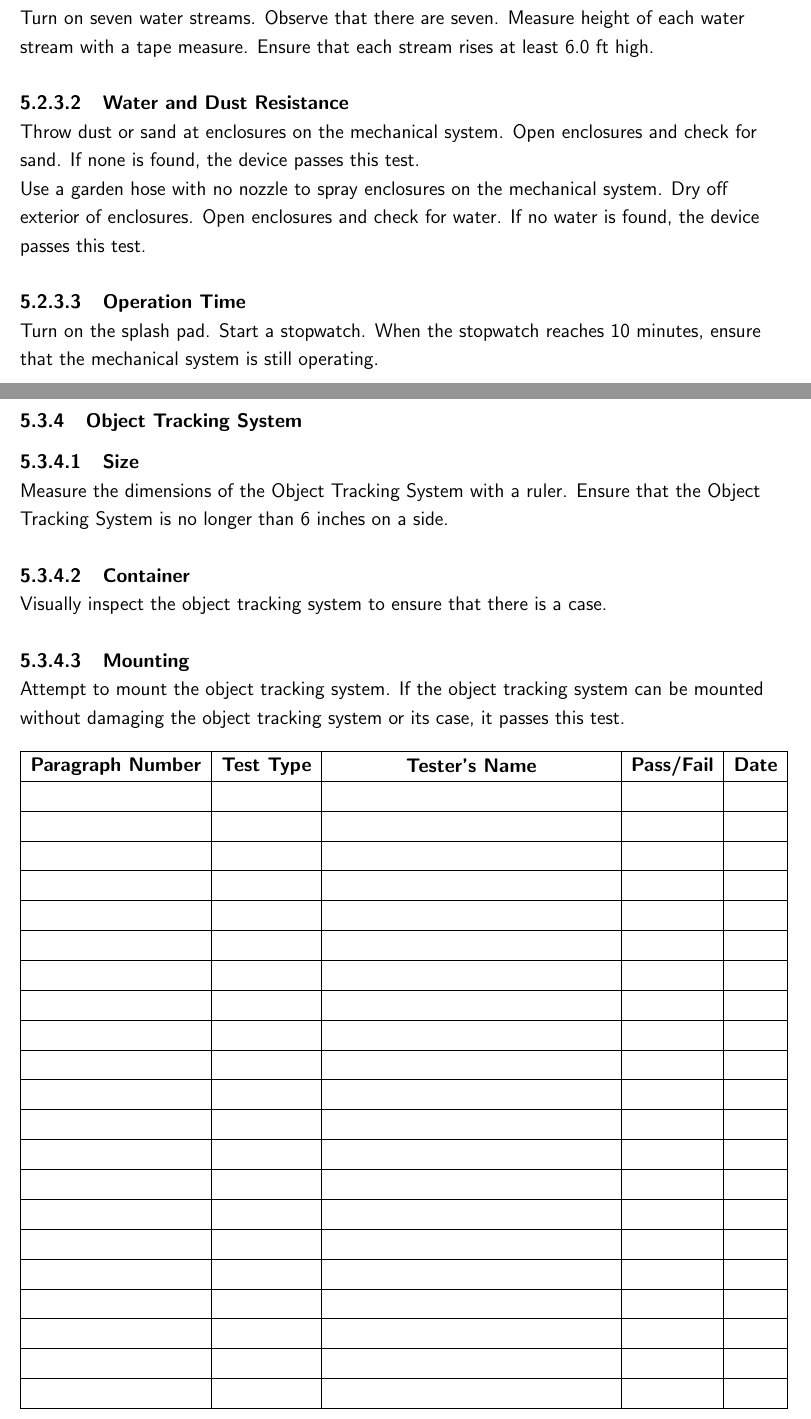
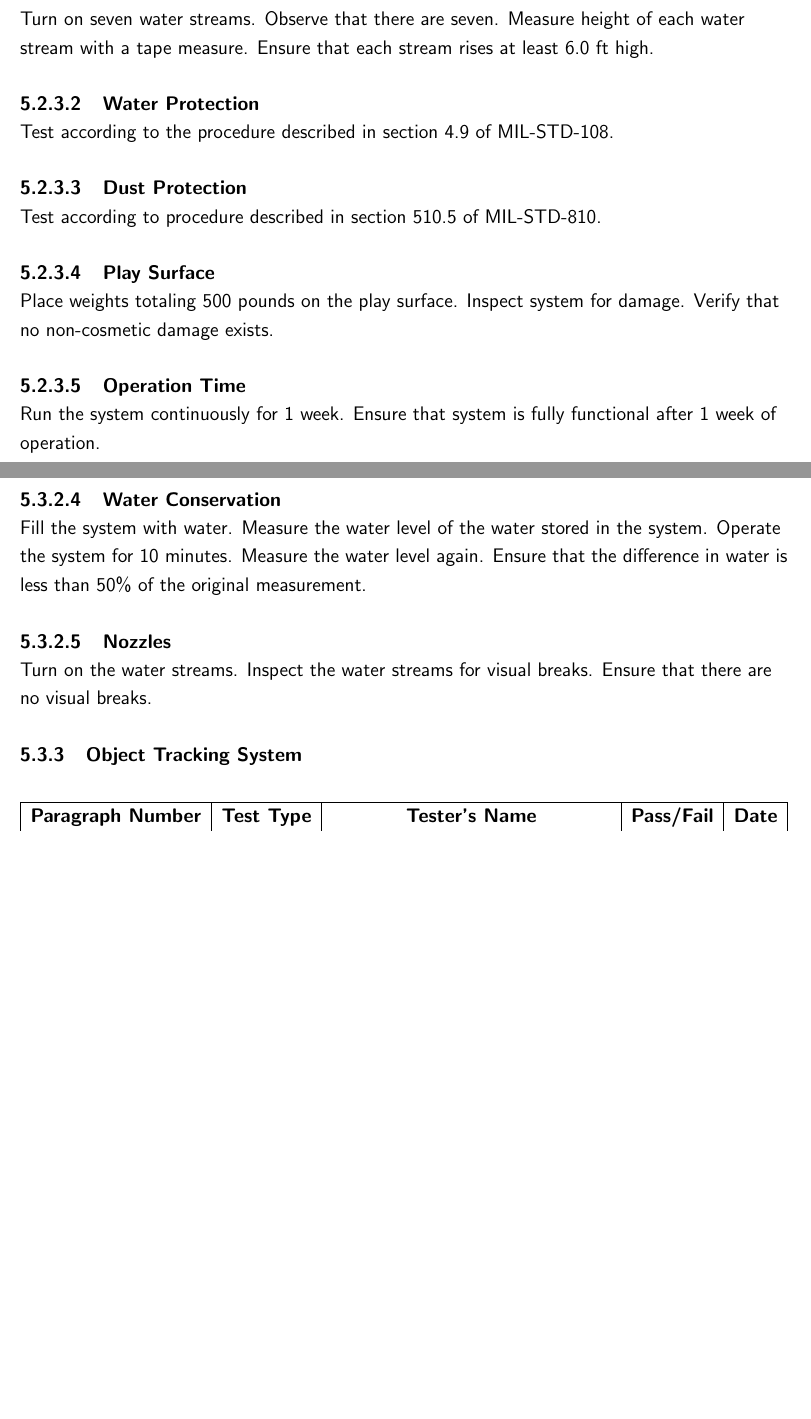
Before and after one commit to Jazames/Specifications, a LaTeX document (SpecTemplate.tex, which reads VerificationOfRequirements.tex, engineeringRequirements.tex): two parts of pages 14 and 16 of 16 before the commit and two parts of pages 13 and 15 of 15 after it, joined at a grey line, cut so that both start at the same text, the shorter picture padded with empty space. The pictures show the PDF file SpecTemplate.pdf that the author committed with the source.

Commit message:
Update requirements and testing to conform to Dr. Cripps's complaints.

```diff
--- a/VerificationOfRequirements.tex
+++ b/VerificationOfRequirements.tex
@@ -161,15 +161,23 @@ Use the user interface to disable the Object Tracking System. Place a basketball
 %The mechanical system shall be able to create seven water streams that are 6.0 ft or less.
 Turn on seven water streams. Observe that there are seven. Measure height of each water stream with a tape measure. Ensure that each stream rises at least 6.0 ft high.
 
-\paragraph{Water and Dust Resistance}
+\paragraph{Water Protection}
+Test according to the procedure described in section 4.9 of MIL-STD-108.
+
 %The mechanical system shall conform to the IP65 standard.
-Throw dust or sand at enclosures on the mechanical system. Open enclosures and check for sand. If none is found, the device passes this test.
+%Throw dust or sand at enclosures on the mechanical system. Open enclosures and check for sand. If none is found, the device passes this test.
 
-Use a garden hose with no nozzle to spray enclosures on the mechanical system. Dry off exterior of enclosures. Open enclosures and check for water. If no water is found, the device passes this test.
+%Use a garden hose with no nozzle to spray enclosures on the mechanical system. Dry off exterior of enclosures. Open enclosures and check for water. If no water is found, the device passes this test.
+\paragraph{Dust Protection}
+Test according to procedure described in section 510.5 of MIL-STD-810.
+
+\paragraph{Play Surface}
+Place weights totaling 500 pounds on the play surface. Inspect system for damage. Verify that no non-cosmetic damage exists.
+
 
 \paragraph{Operation Time}
 %The mechanical system shall be able to operate continuously for 10 minutes.
-Turn on the splash pad. Start a stopwatch. When the stopwatch reaches 10 minutes, ensure that the mechanical system is still operating.
+Run the system continuously for 1 week. Ensure that system is fully functional after 1 week of operation.
 
 \paragraph{Safety}
 %The mechanical system shall not provide electrical shock to users.
@@ -216,19 +231,30 @@ Ensure that the power source for the system is a 120 V electrical outlet.
 %The system shall fit within a cube that is 10 ft on an edge.
 Measure the dimensions of the system with a tape measure. Make sure the system is no longer than 10 feet on a side.
 
+\paragraph{Water Conservation}
+Fill the system with water. Measure the water level of the water stored in the system. Operate the system for 10 minutes. Measure the water level again. Ensure that the difference in water is less than 50\% of the original measurement.
+
+%\paragraph{Water Pressure}
+%Identify the entity within the system
+
+\paragraph{Nozzles}
+Turn on the water streams. Inspect the water streams for visual breaks. Ensure that there are no visual breaks.
+
+
+
 \subsubsection{Object Tracking System}
 
-\paragraph{Size}
-%The object tracking system shall fit within a cube that is 6 inches on a side.
-Measure the dimensions of the Object Tracking System with a ruler. Ensure that the Object Tracking System is no longer than 6 inches on a side.
-
-\paragraph{Container}
-%The object tracking system shall have a case.
-Visually inspect the object tracking system to ensure that there is a case.
-
-\paragraph{Mounting}
-%The object tracking system case shall have a mounting interface.
-Attempt to mount the object tracking system. If the object tracking system can be mounted without damaging the object tracking system or its case, it passes this test.
+%\paragraph{Size}
+%%The object tracking system shall fit within a cube that is 6 inches on a side.
+%Measure the dimensions of the Object Tracking System with a ruler. Ensure that the Object Tracking System is no longer than 6 inches on a side.
+%
+%\paragraph{Container}
+%%The object tracking system shall have a case.
+%Visually inspect the object tracking system to ensure that there is a case.
+%
+%\paragraph{Mounting}
+%%The object tracking system case shall have a mounting interface.
+%Attempt to mount the object tracking system. If the object tracking system can be mounted without damaging the object tracking system or its case, it passes this test.
 
 
 %
--- a/engineeringRequirements.tex
+++ b/engineeringRequirements.tex
@@ -55,6 +55,6 @@ The user interface shall allow the user to enable or disable the object tracking
 \paragraph{Water Flow}
 The mechanical system shall be able to create seven water streams that rise at least 6.0 ft vertically above the nozzle.
 
-\paragraph{Water and Dust Resistance}
+\paragraph{Water Protection}
 %The mechanical system shall conform to the IP65 standard.
 The mechanical system shall be sprayproof. %Test in MIL-STD-108 in accordance with test described in 4.9
@@ -115,5 +121,5 @@ The system shall fit within a cube that is 10 ft on an edge.
 
 \paragraph{Water Conservation}
 %TODO: James, put a percent sign in here...
-The system shall reuse at least 50 percent of the water. %I only put 50 due to evaporation and what gets soaked into clothes.
+The system shall reuse at least 50\% of the water. %I only put 50 due to evaporation and what gets soaked into clothes.
 
@@ -125,14 +131,14 @@ The Nozzles shall create smooth streams of water.
 
-\subsubsection{Object Tracking System}
+%\subsubsection{Object Tracking System}
 
-\paragraph{Size}
-The object tracking system shall fit within a cube that is 6 inches on a side.
+%\paragraph{Size}
+%The object tracking system shall fit within a cube that is 6 inches on a side.
 
-\paragraph{Container}
-The object tracking system shall have a case.
+%\paragraph{Container}
+%The object tracking system shall have an enclosure.
 
-\paragraph{Mounting}
-The object tracking system case shall have a mounting interface.
+%\paragraph{Mounting}
+%The object tracking system case shall have a mounting interface.
 
 
 %%%%%%%%%%%%%%%%%%%%%%%%%%%%%%%%%%%%%%%%%%%%%%
```
Also changed, not shown: ApplicableDocuments.tex (+19 -4 lines), SpecTemplate.pdf, VerificationOfRequirements.tex (17 more changed lines), engineeringRequirements.tex (22 more changed lines).
